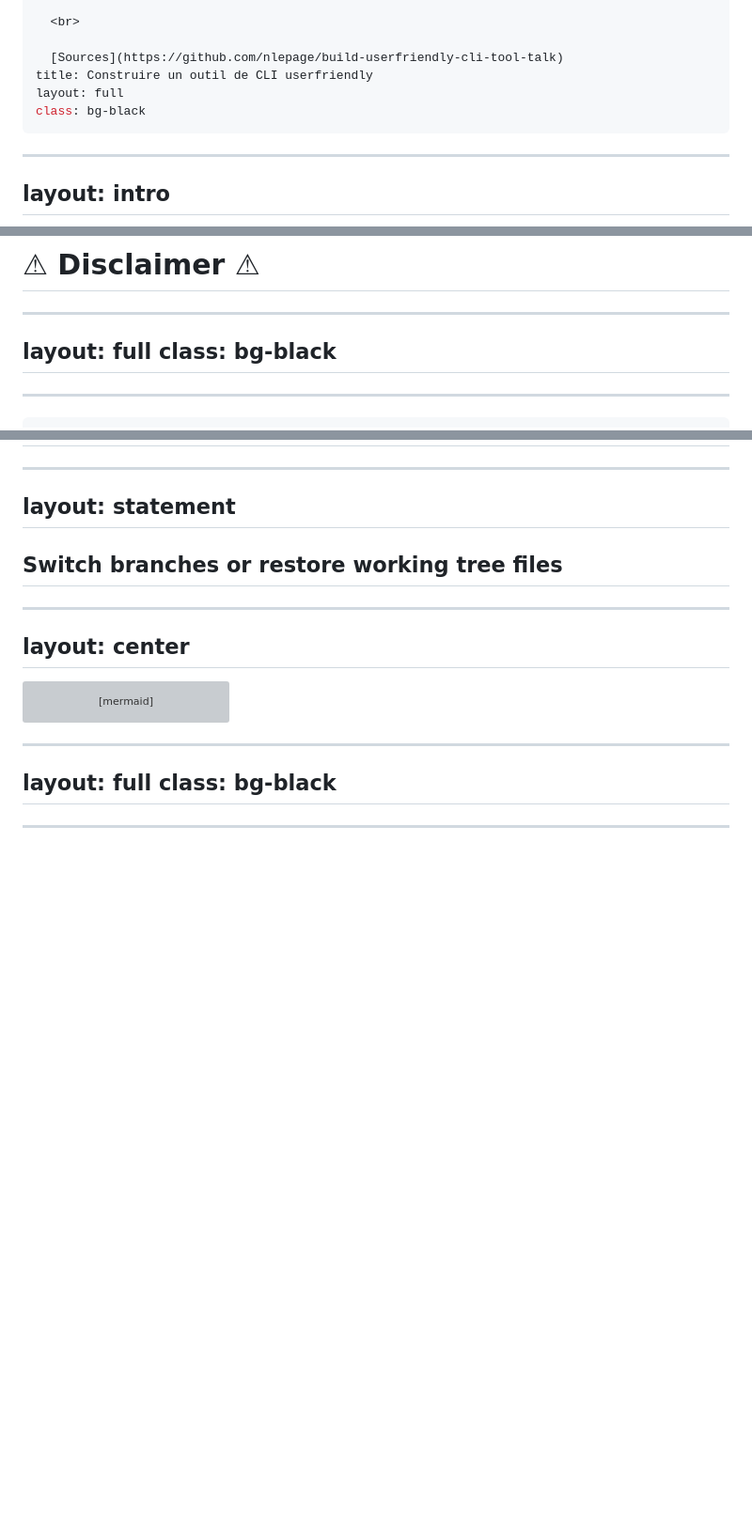
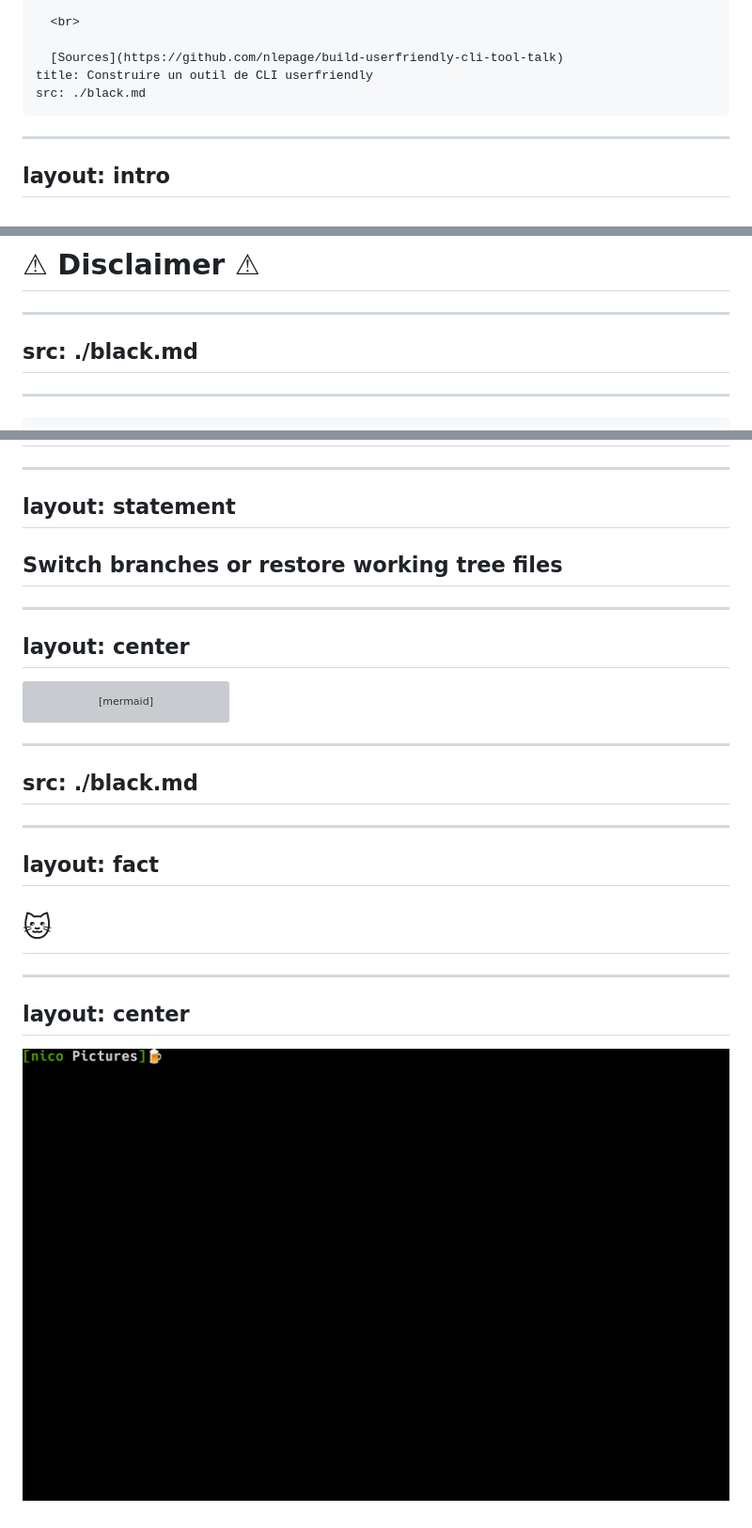
Before and after one commit to nlepage/build-userfriendly-cli-tool-talk, a Markdown page: slides.md, 3 parts joined by grey strips. Shown: that part at 94% size. Drawn GitHub-style; pictures changed too: catption-demo.gif (added); blank space fills up the shorter version; grey boxes are pictures that could not be loaded.

Commit message:
:construction:

````diff
--- a/slides.md
+++ b/slides.md
@@ -7,10 +7,8 @@ info: |
 
   [Sources](https://github.com/nlepage/build-userfriendly-cli-tool-talk)
 title: Construire un outil de CLI userfriendly
-layout: full
-class: bg-black
+src: ./black.md
 ---
-
 ---
 layout: intro
 ---
@@ -41,10 +39,8 @@ Pas d'outil interactifs (éditeurs, REPL...)
 -->
 
 ---
-layout: full
-class: bg-black
+src: ./black.md
 ---
-
 ---
 
 ```sh {all|1}
@@ -448,8 +444,20 @@ flowchart TB
 ```
 
 ---
-layout: full
-class: bg-black
+src: ./black.md
+---
+---
+layout: fact
 ---
 
+# 🐱
+
 ---
+layout: center
+---
+
+![](catption-demo.gif)
+
+<style>
+  img { @apply w-200 }
+</style>
````
Also changed, not shown: black.md (added, +4 -0 lines).
